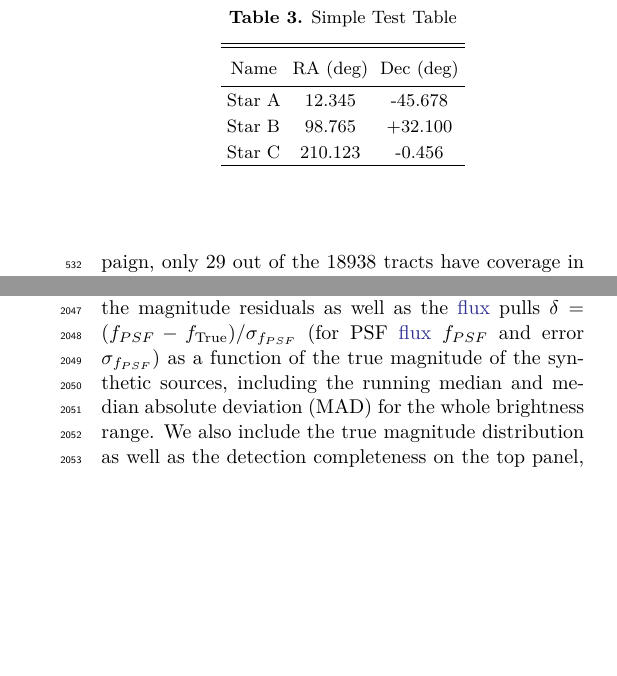
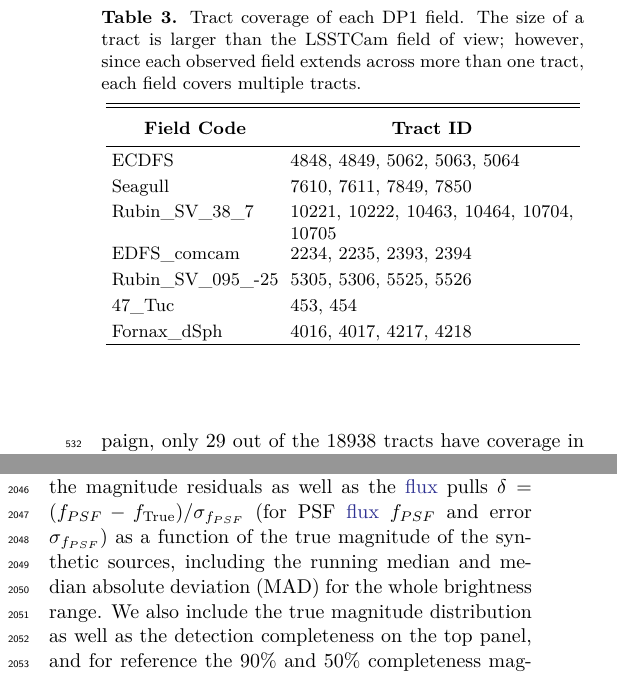
Before and after one commit to lsst/rtn-095, a LaTeX paper (RTN-095.tex, which reads tables/dp1_field_tracts.tex): two parts of the columns of pages 9 and 30 of 46, joined at a grey line, cut at the place of the change, the shorter picture padded with empty space. Compiled offline with XeLaTeX.

Commit message:
Change table format

```diff
--- a/tables/dp1_field_tracts.tex
+++ b/tables/dp1_field_tracts.tex
@@ -1,13 +1,16 @@
-\begin{deluxetable}{lcc}
-\tablecaption{Simple Test Table\label{tab:dp1_tracts}}
+\begin{deluxetable}{ll}
+\caption{Tract coverage of each DP1 field. The size of a tract is larger than the LSSTCam field of view; however, since each observed field extends across more than one tract, each field covers multiple tracts.
+\label{tab:dp1_tracts}}
 \tablehead{
-  \colhead{Name} &
-  \colhead{RA (deg)} &
-  \colhead{Dec (deg)}
+  \colhead{\textbf{Field Code}} & \colhead{\textbf{Tract ID}}
 }
 \startdata
-Star A & 12.345 & -45.678 \\
-Star B & 98.765 & +32.100 \\
-Star C & 210.123 & -0.456 \\
+ECDFS & \parbox[t]{5cm}{4848, 4849, 5062, 5063, 5064} \\
+Seagull & \parbox[t]{5cm}{7610, 7611, 7849, 7850} \\
+Rubin\_SV\_38\_7 & \parbox[t]{5cm}{10221, 10222, 10463, 10464, 10704, 10705} \\
+EDFS\_comcam & \parbox[t]{5cm}{2234, 2235, 2393, 2394} \\
+Rubin\_SV\_095\_-25 & \parbox[t]{5cm}{5305, 5306, 5525, 5526} \\
+47\_Tuc & \parbox[t]{5cm}{453, 454} \\
+Fornax\_dSph & \parbox[t]{5cm}{4016, 4017, 4217, 4218} \\
 \enddata
 \end{deluxetable}
```
Also changed, not shown: tables/dp1_dimension_summary.tex (+1 -1 lines).
